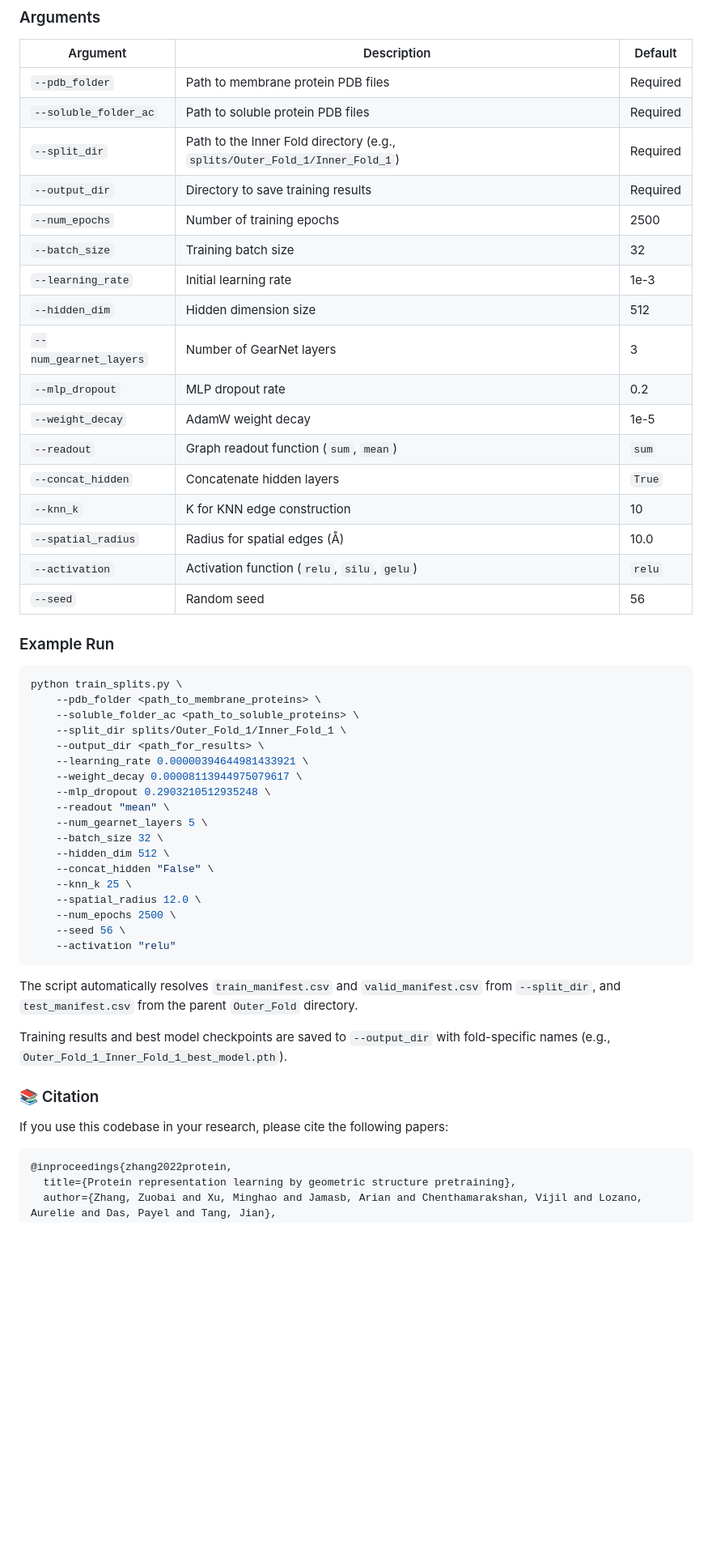
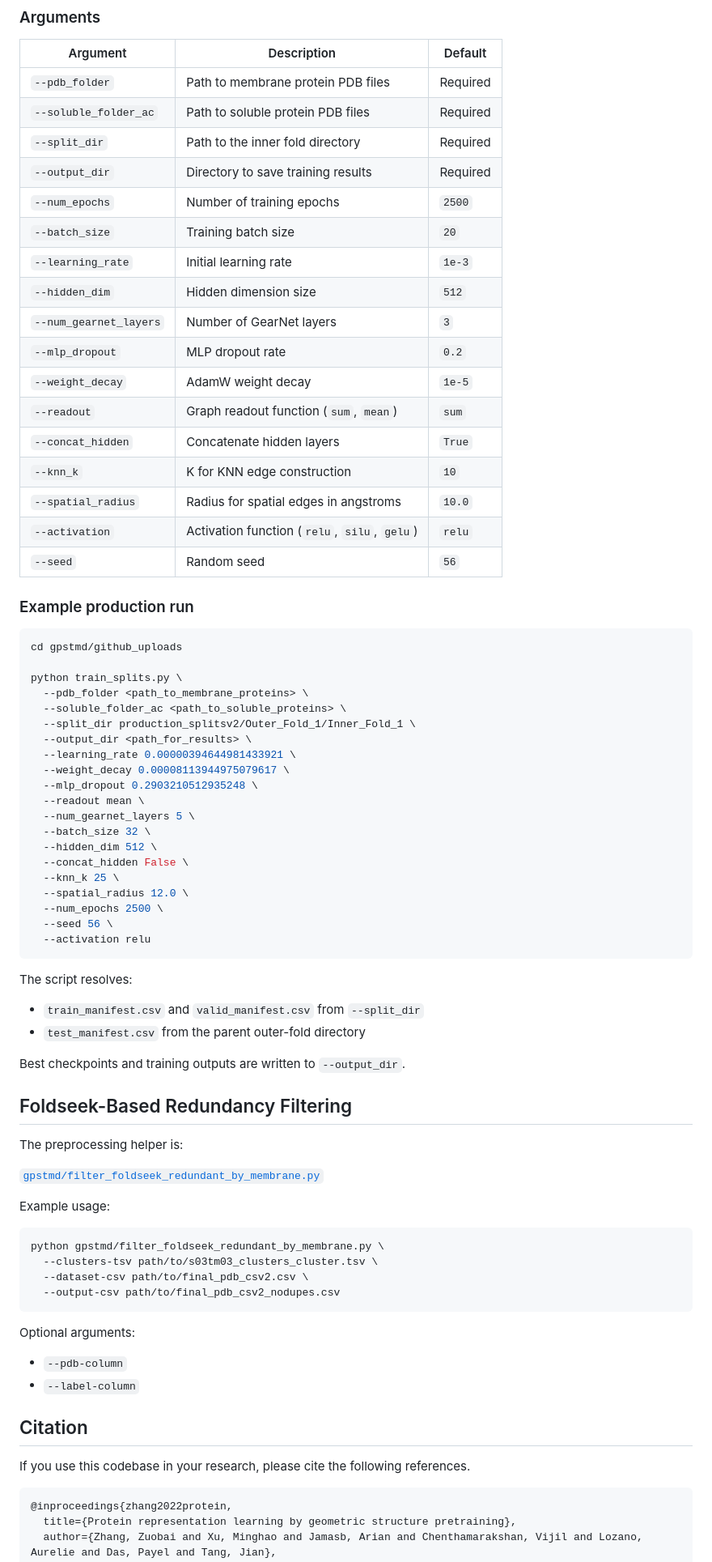
Before and after one commit to bivekpok/gearnet_nodupes, a Markdown page: README.md, the part around one of its changes. Shown at 81% size. GitHub-like rendering; blank space fills up the shorter version.

````diff
--- a/README.md
+++ b/README.md
@@ -109,53 +158,76 @@ conda activate gearnet
 |---|---|---|
 | `--pdb_folder` | Path to membrane protein PDB files | Required |
 | `--soluble_folder_ac` | Path to soluble protein PDB files | Required |
-| `--split_dir` | Path to the Inner Fold directory (e.g., `splits/Outer_Fold_1/Inner_Fold_1`) | Required |
+| `--split_dir` | Path to the inner fold directory | Required |
 | `--output_dir` | Directory to save training results | Required |
-| `--num_epochs` | Number of training epochs | 2500 |
-| `--batch_size` | Training batch size | 32 |
-| `--learning_rate` | Initial learning rate | 1e-3 |
-| `--hidden_dim` | Hidden dimension size | 512 |
-| `--num_gearnet_layers` | Number of GearNet layers | 3 |
-| `--mlp_dropout` | MLP dropout rate | 0.2 |
-| `--weight_decay` | AdamW weight decay | 1e-5 |
+| `--num_epochs` | Number of training epochs | `2500` |
+| `--batch_size` | Training batch size | `20` |
+| `--learning_rate` | Initial learning rate | `1e-3` |
+| `--hidden_dim` | Hidden dimension size | `512` |
+| `--num_gearnet_layers` | Number of GearNet layers | `3` |
+| `--mlp_dropout` | MLP dropout rate | `0.2` |
+| `--weight_decay` | AdamW weight decay | `1e-5` |
 | `--readout` | Graph readout function (`sum`, `mean`) | `sum` |
 | `--concat_hidden` | Concatenate hidden layers | `True` |
-| `--knn_k` | K for KNN edge construction | 10 |
-| `--spatial_radius` | Radius for spatial edges (Å) | 10.0 |
+| `--knn_k` | K for KNN edge construction | `10` |
+| `--spatial_radius` | Radius for spatial edges in angstroms | `10.0` |
 | `--activation` | Activation function (`relu`, `silu`, `gelu`) | `relu` |
-| `--seed` | Random seed | 56 |
+| `--seed` | Random seed | `56` |
 
-### Example Run
+### Example production run
 
 ```bash
+cd gpstmd/github_uploads
+
 python train_splits.py \
-    --pdb_folder <path_to_membrane_proteins> \
-    --soluble_folder_ac <path_to_soluble_proteins> \
-    --split_dir splits/Outer_Fold_1/Inner_Fold_1 \
-    --output_dir <path_for_results> \
-    --learning_rate 0.00000394644981433921 \
-    --weight_decay 0.00008113944975079617 \
-    --mlp_dropout 0.2903210512935248 \
-    --readout "mean" \
-    --num_gearnet_layers 5 \
-    --batch_size 32 \
-    --hidden_dim 512 \
-    --concat_hidden "False" \
-    --knn_k 25 \
-    --spatial_radius 12.0 \
-    --num_epochs 2500 \
-    --seed 56 \
-    --activation "relu"
+  --pdb_folder <path_to_membrane_proteins> \
+  --soluble_folder_ac <path_to_soluble_proteins> \
+  --split_dir production_splitsv2/Outer_Fold_1/Inner_Fold_1 \
+  --output_dir <path_for_results> \
+  --learning_rate 0.00000394644981433921 \
+  --weight_decay 0.00008113944975079617 \
+  --mlp_dropout 0.2903210512935248 \
+  --readout mean \
+  --num_gearnet_layers 5 \
+  --batch_size 32 \
+  --hidden_dim 512 \
+  --concat_hidden False \
+  --knn_k 25 \
+  --spatial_radius 12.0 \
+  --num_epochs 2500 \
+  --seed 56 \
+  --activation relu
 ```
 
-The script automatically resolves `train_manifest.csv` and `valid_manifest.csv` from `--split_dir`, and `test_manifest.csv` from the parent `Outer_Fold` directory.
+The script resolves:
 
-Training results and best model checkpoints are saved to `--output_dir` with fold-specific names (e.g., `Outer_Fold_1_Inner_Fold_1_best_model.pth`).
+- `train_manifest.csv` and `valid_manifest.csv` from `--split_dir`
+- `test_manifest.csv` from the parent outer-fold directory
 
+Best checkpoints and training outputs are written to `--output_dir`.
 
-### 📚 Citation
+## Foldseek-Based Redundancy Filtering
 
-If you use this codebase in your research, please cite the following papers:
+The preprocessing helper is:
+
+[`gpstmd/filter_foldseek_redundant_by_membrane.py`](./gpstmd/filter_foldseek_redundant_by_membrane.py)
+
+Example usage:
+
+```bash
+python gpstmd/filter_foldseek_redundant_by_membrane.py \
+  --clusters-tsv path/to/s03tm03_clusters_cluster.tsv \
+  --dataset-csv path/to/final_pdb_csv2.csv \
+  --output-csv path/to/final_pdb_csv2_nodupes.csv
+```
+
+Optional arguments:
+- `--pdb-column`
+- `--label-column`
+
+## Citation
+
+If you use this codebase in your research, please cite the following references.
 
 ```bibtex
 @inproceedings{zhang2022protein,
````
Also changed, not shown: other parts of README.md (+102 -54 lines).
